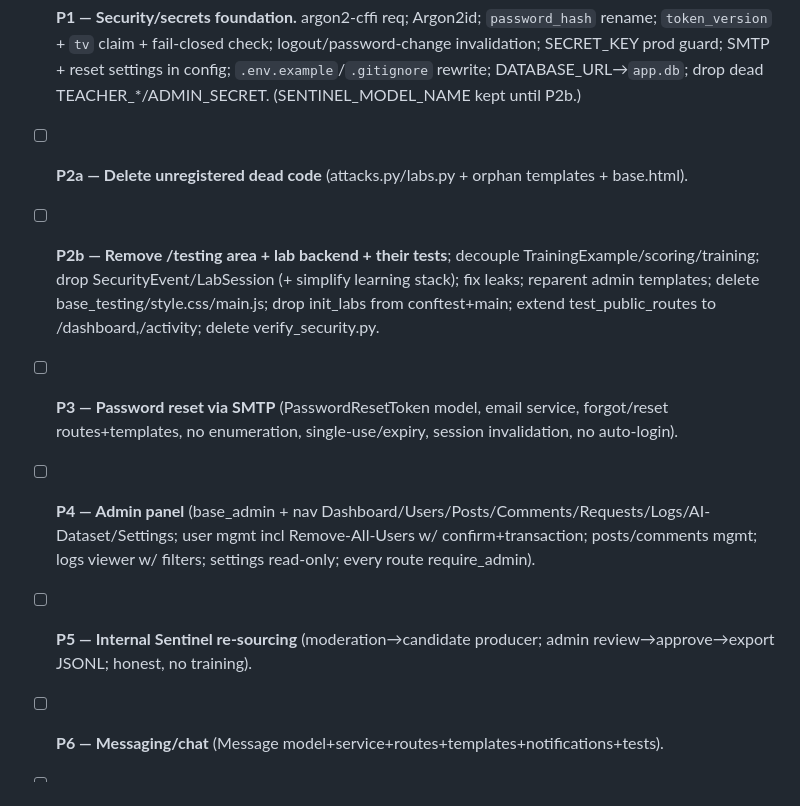
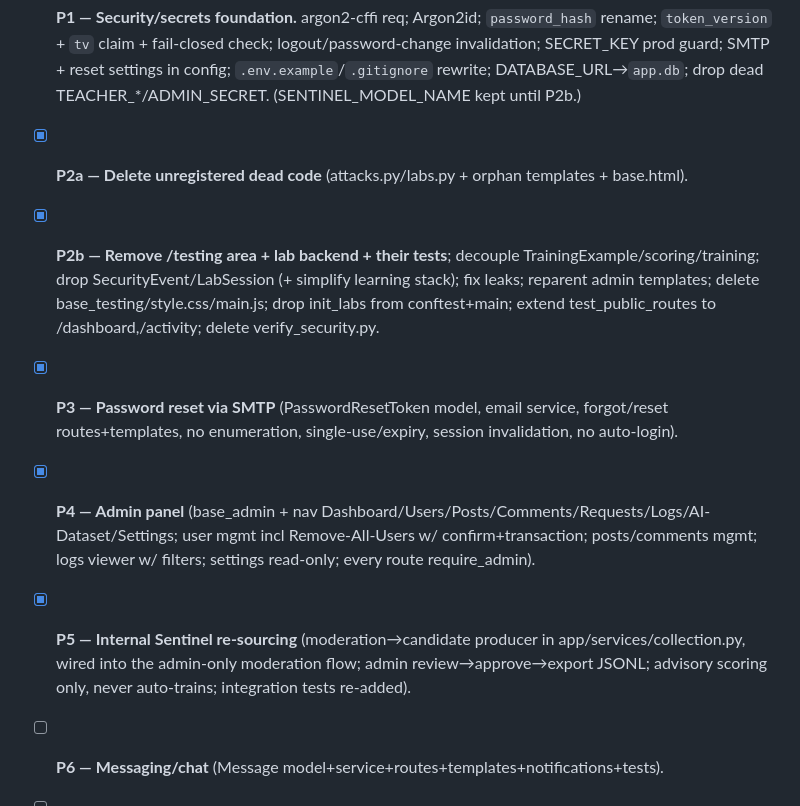
Before and after one commit to UchihaTheGOD/SentientAI, a Markdown page: REFACTOR_PLAN.md, the part around the change. Rendered like a GitHub page.

Commit message:
Update refactor tracker: mark P2a–P5 complete
Co-Authored-By: Claude Opus 4.8 <noreply@anthropic.com>

```diff
--- a/REFACTOR_PLAN.md
+++ b/REFACTOR_PLAN.md
@@ -27,11 +27,11 @@ code; do not layer on top. Do not fabricate features or test results.
 
 ## Phases (each green + committed)
 - [x] **P1 — Security/secrets foundation.** argon2-cffi req; Argon2id; `password_hash` rename; `token_version` + `tv` claim + fail-closed check; logout/password-change invalidation; SECRET_KEY prod guard; SMTP + reset settings in config; `.env.example`/`.gitignore` rewrite; DATABASE_URL→`app.db`; drop dead TEACHER_*/ADMIN_SECRET. (SENTINEL_MODEL_NAME kept until P2b.)
-- [ ] **P2a — Delete unregistered dead code** (attacks.py/labs.py + orphan templates + base.html).
-- [ ] **P2b — Remove /testing area + lab backend + their tests**; decouple TrainingExample/scoring/training; drop SecurityEvent/LabSession (+ simplify learning stack); fix leaks; reparent admin templates; delete base_testing/style.css/main.js; drop init_labs from conftest+main; extend test_public_routes to /dashboard,/activity; delete verify_security.py.
-- [ ] **P3 — Password reset via SMTP** (PasswordResetToken model, email service, forgot/reset routes+templates, no enumeration, single-use/expiry, session invalidation, no auto-login).
-- [ ] **P4 — Admin panel** (base_admin + nav Dashboard/Users/Posts/Comments/Requests/Logs/AI-Dataset/Settings; user mgmt incl Remove-All-Users w/ confirm+transaction; posts/comments mgmt; logs viewer w/ filters; settings read-only; every route require_admin).
-- [ ] **P5 — Internal Sentinel re-sourcing** (moderation→candidate producer; admin review→approve→export JSONL; honest, no training).
+- [x] **P2a — Delete unregistered dead code** (attacks.py/labs.py + orphan templates + base.html).
+- [x] **P2b — Remove /testing area + lab backend + their tests**; decouple TrainingExample/scoring/training; drop SecurityEvent/LabSession (+ simplify learning stack); fix leaks; reparent admin templates; delete base_testing/style.css/main.js; drop init_labs from conftest+main; extend test_public_routes to /dashboard,/activity; delete verify_security.py.
+- [x] **P3 — Password reset via SMTP** (PasswordResetToken model, email service, forgot/reset routes+templates, no enumeration, single-use/expiry, session invalidation, no auto-login).
+- [x] **P4 — Admin panel** (base_admin + nav Dashboard/Users/Posts/Comments/Requests/Logs/AI-Dataset/Settings; user mgmt incl Remove-All-Users w/ confirm+transaction; posts/comments mgmt; logs viewer w/ filters; settings read-only; every route require_admin).
+- [x] **P5 — Internal Sentinel re-sourcing** (moderation→candidate producer in app/services/collection.py, wired into the admin-only moderation flow; admin review→approve→export JSONL; advisory scoring only, never auto-trains; integration tests re-added).
 - [ ] **P6 — Messaging/chat** (Message model+service+routes+templates+notifications+tests).
 - [ ] **P7 — Seed/reset → single admin** admin/admin@12345/admin@12345 (Argon2id, hash-only); dev reset+seed; re-home posts to real users.
 - [ ] **P8 — Public UI cleanup** + post_card unification + about/contact polish.
```
